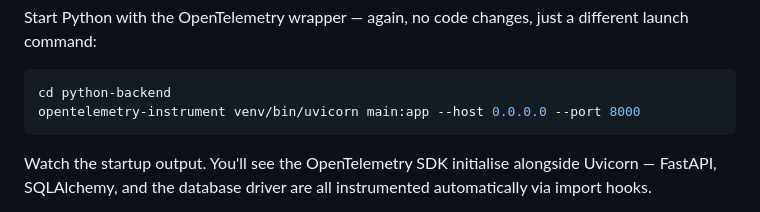
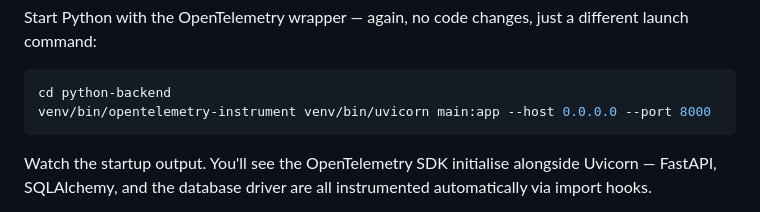
Before and after one commit to seanmatthews225/edot-workshop, a Markdown page: README.md, the part around the change. GitHub-like rendering.

````diff
--- a/README.md
+++ b/README.md
@@ -155,7 +155,7 @@ Start Python with the OpenTelemetry wrapper — again, no code changes, just a d
 
 ```bash
 cd python-backend
-opentelemetry-instrument venv/bin/uvicorn main:app --host 0.0.0.0 --port 8000
+venv/bin/opentelemetry-instrument venv/bin/uvicorn main:app --host 0.0.0.0 --port 8000
 ```
 
 Watch the startup output. You'll see the OpenTelemetry SDK initialise alongside Uvicorn — FastAPI, SQLAlchemy, and the database driver are all instrumented automatically via import hooks.
````
